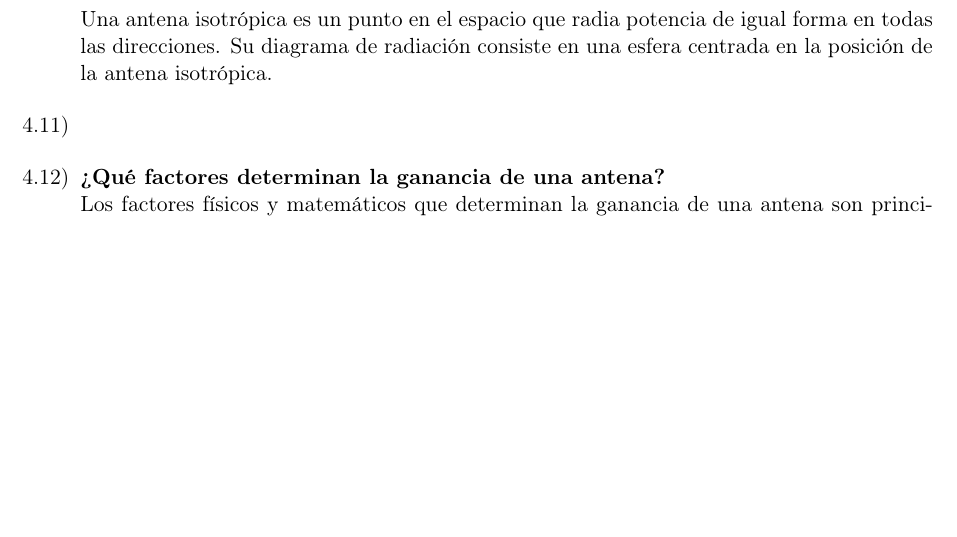
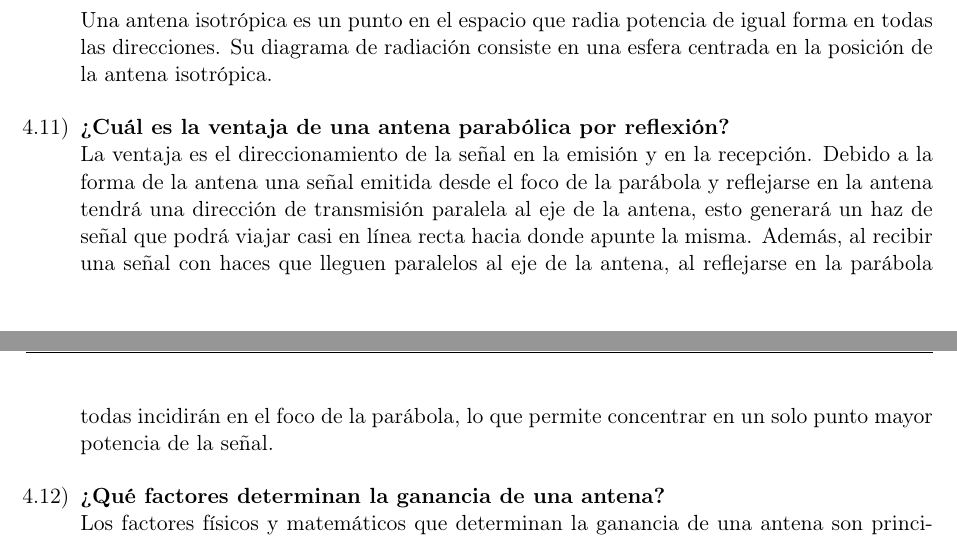
Before and after one commit to tomasquinteros10/NetRunners_TPs, a LaTeX document (tps/teorico/tp2/teorico-tp-2.tex): part of page 3 of 4 before the commit and two parts of pages 3 and 4 of 5 after it, the two joined at a grey line, cut so that both start at the same text, the shorter picture padded with empty space. Compiled offline with pdfLaTeX.

Commit message:
add 4.1 and 4.11

```diff
--- a/tps/teorico/tp2/teorico-tp-2.tex
+++ b/tps/teorico/tp2/teorico-tp-2.tex
@@ -171,6 +173,8 @@
 
         Una antena isotrópica es un punto en el espacio que radia potencia de igual forma en todas las direcciones. Su diagrama de radiación consiste en una esfera centrada en la posición de la antena isotrópica.
   \item
+        \textbf{¿Cuál es la ventaja de una antena parabólica por reflexión?} \\
+        La ventaja es el direccionamiento de la señal en la emisión y en la recepción. Debido a la forma de la antena una señal emitida desde el foco de la parábola y reflejarse en la antena tendrá una dirección de transmisión paralela al eje de la antena, esto generará un haz de señal que podrá viajar casi en línea recta hacia donde apunte la misma. Además, al recibir una señal con haces que lleguen paralelos al eje de la antena, al reflejarse en la parábola todas incidirán en el foco de la parábola, lo que permite concentrar en un solo punto mayor potencia de la señal.
   \item \textbf{¿Qué factores determinan la ganancia de una antena?} \\
         Los factores físicos y matemáticos que determinan la ganancia de una antena son principalmente el área efectiva y la frecuencia de operación (o longitud de onda).
 
```
Also changed, not shown: tps/teorico/tp2/teorico-tp-2.tex (2 more changed lines).
